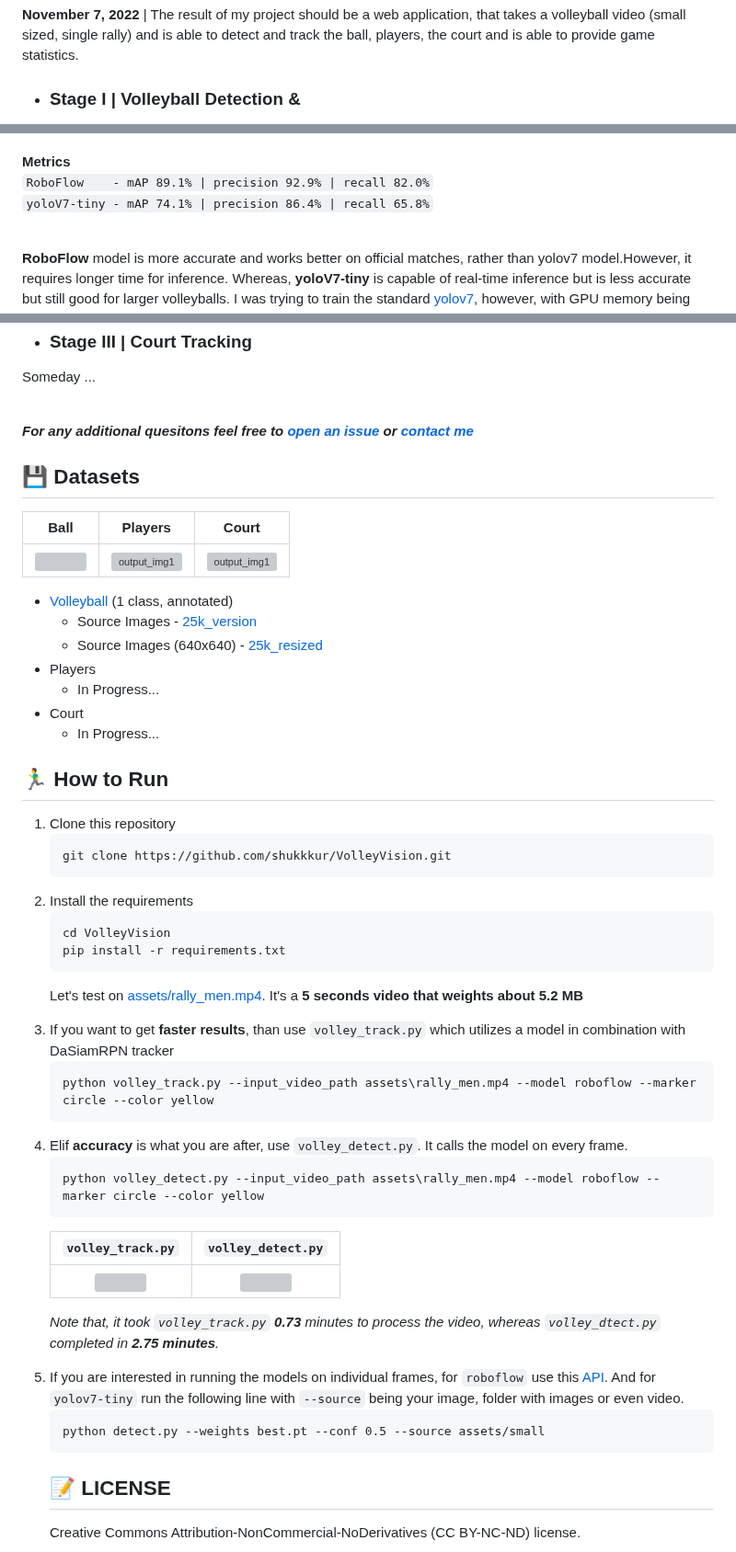
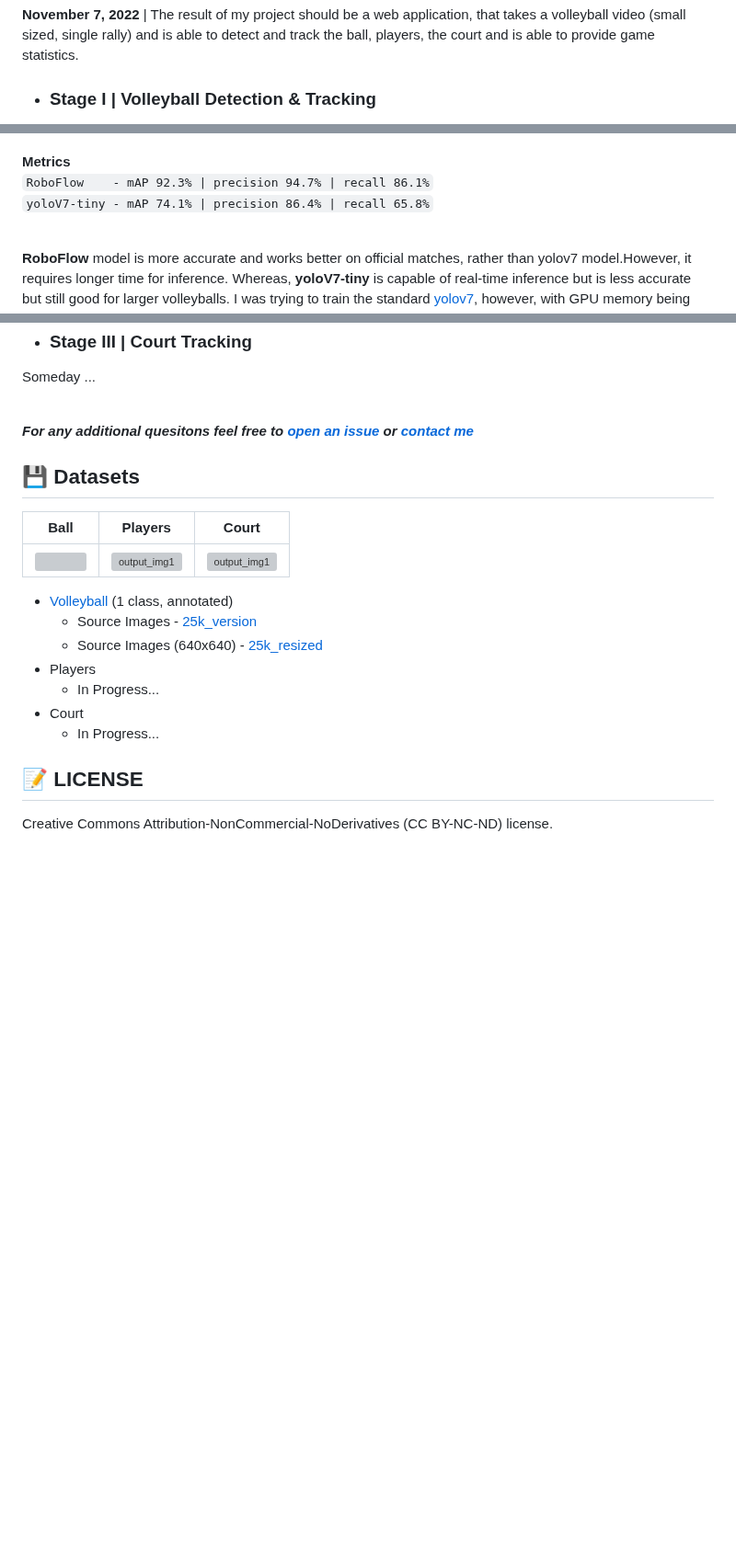
Before and after one commit to shukkkur/VolleyVision, a Markdown page: README.md, 3 parts joined by grey strips. Shown at 92% size. Rendered like a GitHub page; blank space fills up the shorter version; grey boxes are pictures that could not be loaded.

Commit message:
Update README.md
Signed-off-by: Shukur Sabzaliev <shohanshohno1@gmail.com>

````diff
--- a/README.md
+++ b/README.md
@@ -54,7 +54,7 @@ Sample Inputs | From [assets/](https://github.com/shukkkur/VolleyVision/tree/mai
 
   <li>
     <h3>
-      Stage I | Volleyball Detection &
+      Stage I | Volleyball Detection & Tracking
     </h3>
   </li>
 </ul>
@@ -67,7 +73,7 @@ Sample Inputs | From [assets/](https://github.com/shukkkur/VolleyVision/tree/mai
   <br><br>
   <strong>Metrics</strong>
   <br>
-  <code>RoboFlow    - mAP 89.1% | precision 92.9% | recall 82.0%</code>
+  <code>RoboFlow    - mAP 92.3% | precision 94.7% | recall 86.1%</code>
   <br>
   <code>yoloV7-tiny - mAP 74.1% | precision 86.4% | recall 65.8%</code>
   <br><br>
@@ -136,59 +142,6 @@ Ball            |  Players |  Court
 
 </ul>
 
-<h2>🏃‍♂️ How to Run</h2>
-
-<ol>
-
-  <li>
-    Clone this repository
-  </li>
-
-  ```
-  git clone https://github.com/shukkkur/VolleyVision.git
-  ```
-
-  <li>
-    Install the requirements
-  </li>
-
-  ```
-  cd VolleyVision
-  pip install -r requirements.txt
-  ```
-
-  Let's test on <a href="https://github.com/shukkkur/VolleyVision/blob/a87326441528ee89f4d23a81e2461d6963534134/assets/rally_men.mp4">assets/rally_men.mp4</a>. It's a <strong>5 seconds video that weights about 5.2 MB</strong>
-
-  <li>
-    If you want to get <strong>faster results</strong>, than use <code>volley_track.py</code> which utilizes a model in combination with DaSiamRPN tracker
-  </li>
-
-  ```
-  python volley_track.py --input_video_path assets\rally_men.mp4 --model roboflow --marker circle --color yellow
-  ```
-
-  <li>
-    Elif <strong>accuracy</strong> is what you are after, use <code>volley_detect.py</code>. It calls the model on every frame.
-  </li>
-
-  ```
-  python volley_detect.py --input_video_path assets\rally_men.mp4 --model roboflow --marker circle --color yellow
-  ```
-
-
-  <code>volley_track.py</code>  | <code>volley_detect.py</code>
-:-------------------------:|:-------------------------:
-<img src="https://github.com/shukkkur/VolleyVision/blob/914b8dc3873767b7b1a1c62b7b75633d8a3a9af6/assets/track_men.gif"> | <img src="https://github.com/shukkkur/VolleyVision/blob/280fed79d290c1cf6d53c869fa60355eeb04d148/assets/rf_men_rally.gif">
-
-  <i>Note that, it took <code>volley_track.py</code> <strong>0.73</strong> minutes to process the video, whereas <code>volley_dtect.py</code> completed in <strong>2.75 minutes</strong>.</i>
-
-<li>
-  If you are interested in running the models on individual frames, for <code>roboflow</code> use this <a href="https://universe.roboflow.com/volleyvision/volleyball-tracking/model/13">API</a>. And for <code>yolov7-tiny</code> run the following line with <code>--source</code> being your image, folder with images or even video.
-</li>
-
-```
-python detect.py --weights best.pt --conf 0.5 --source assets/small
-```
 
 <h2>📝 LICENSE</h2>
 <p>Creative Commons Attribution-NonCommercial-NoDerivatives (CC BY-NC-ND) license.</p>
````
Also changed, not shown: other parts of README.md (+7 -1 lines).
